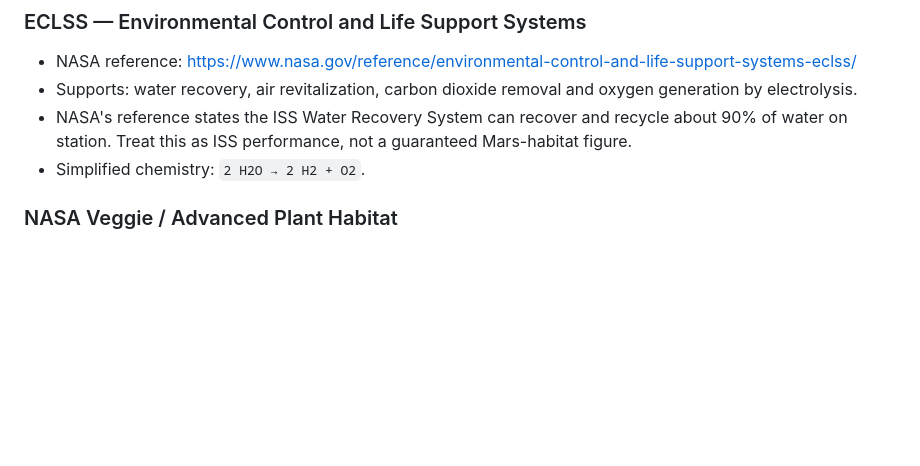
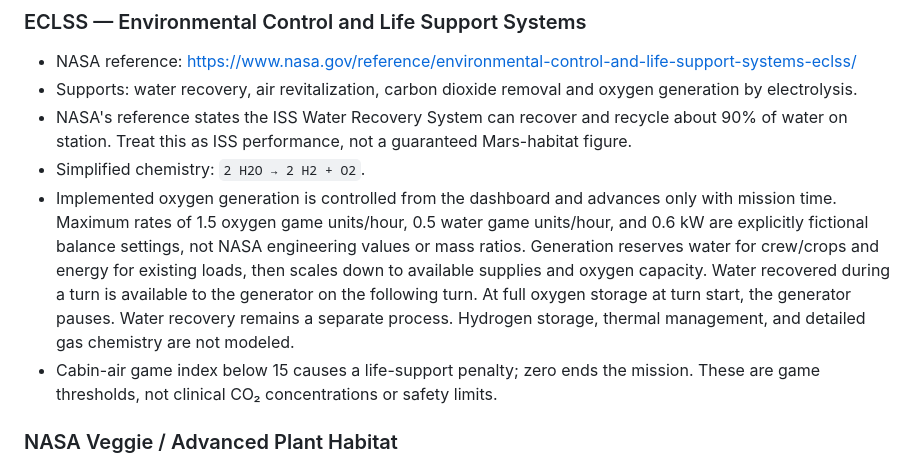
Before and after one commit to gauravpanchtilak16/MAVERICK, a Markdown page: SCIENCE_AND_DATA_REGISTER.md, the part around the change. Drawn GitHub-style; blank space fills up the shorter version.

```diff
--- a/SCIENCE_AND_DATA_REGISTER.md
+++ b/SCIENCE_AND_DATA_REGISTER.md
@@ -71,6 +71,8 @@ Do not describe a conventional atmosphere-driven dust storm as a lunar weather e
 - Supports: water recovery, air revitalization, carbon dioxide removal and oxygen generation by electrolysis.
 - NASA's reference states the ISS Water Recovery System can recover and recycle about 90% of water on station. Treat this as ISS performance, not a guaranteed Mars-habitat figure.
 - Simplified chemistry: `2 H2O → 2 H2 + O2`.
+- Implemented oxygen generation is controlled from the dashboard and advances only with mission time. Maximum rates of 1.5 oxygen game units/hour, 0.5 water game units/hour, and 0.6 kW are explicitly fictional balance settings, not NASA engineering values or mass ratios. Generation reserves water for crew/crops and energy for existing loads, then scales down to available supplies and oxygen capacity. Water recovered during a turn is available to the generator on the following turn. At full oxygen storage at turn start, the generator pauses. Water recovery remains a separate process. Hydrogen storage, thermal management, and detailed gas chemistry are not modeled.
+- Cabin-air game index below 15 causes a life-support penalty; zero ends the mission. These are game thresholds, not clinical CO₂ concentrations or safety limits.
 
 ### NASA Veggie / Advanced Plant Habitat
 - NASA reference: https://www.nasa.gov/exploration-research-and-technology/growing-plants-in-space/
```
Also changed, not shown: README.md (+9 -7 lines), docs/screenshots/command-dashboard.png, 9 other files.
